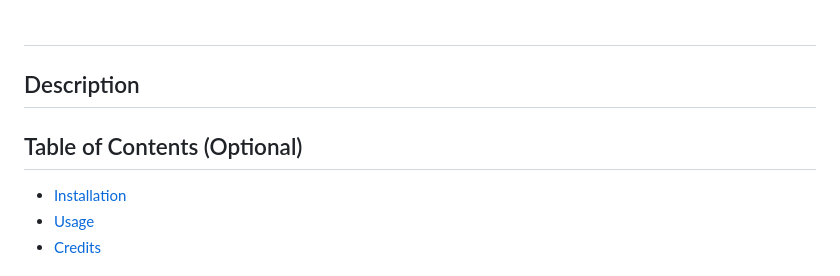
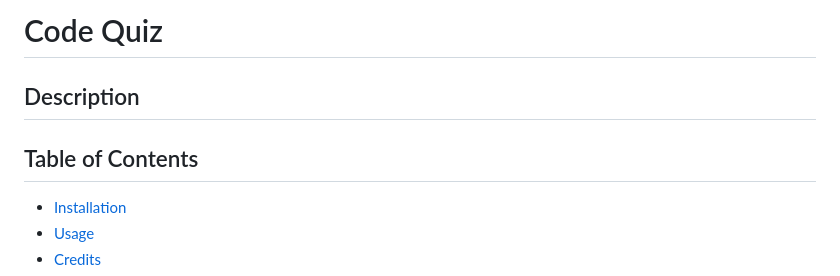
Before and after one commit to matthewjflanagan/Code-Quiz, a Markdown page: READme.md, the part around the change. Drawn GitHub-style.

```diff
--- a/READme.md
+++ b/READme.md
@@ -1,9 +1,9 @@
-# <Code-Quiz>
+# Code Quiz
 
 ## Description
 
 
-## Table of Contents (Optional)
+## Table of Contents
 - [Installation](#installation)
 - [Usage](#usage)
 - [Credits](#credits)
```
Also changed, not shown: assets/homework hint .png (added), assets/sceenshot.PNG (deleted), 1 other file.
